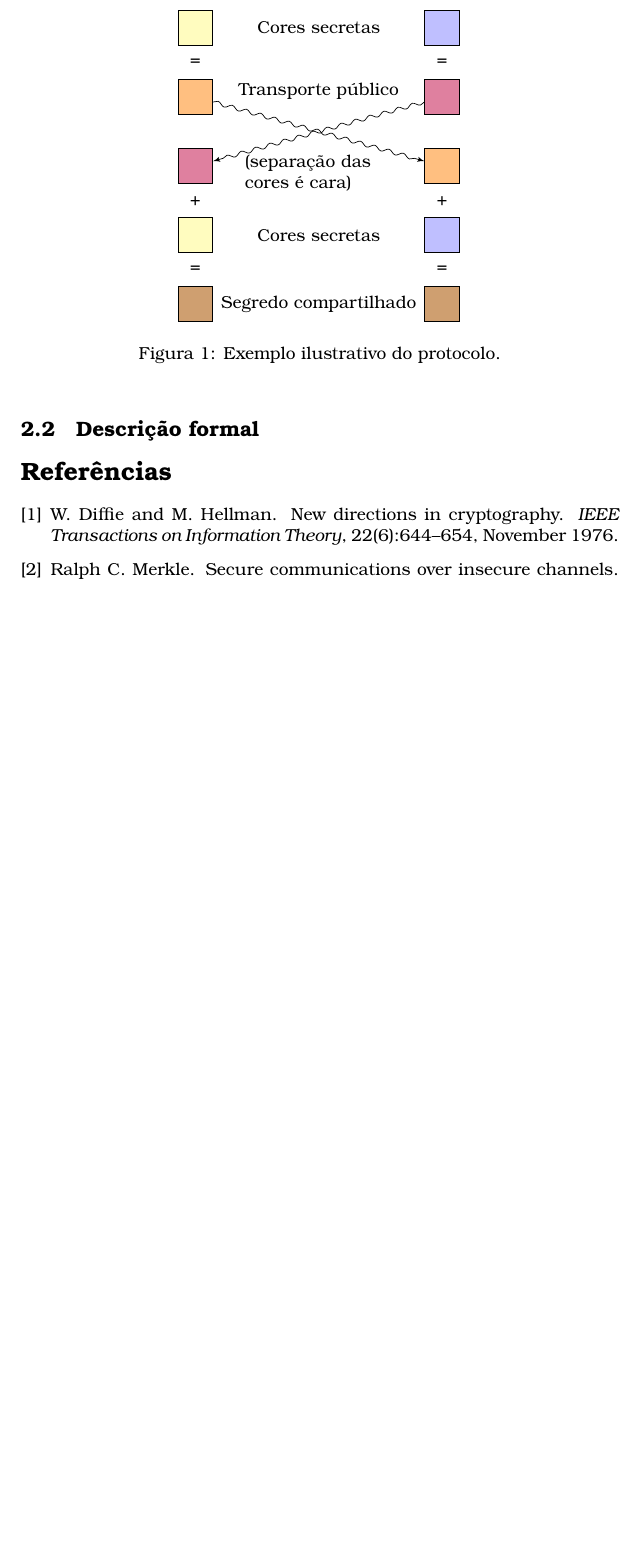
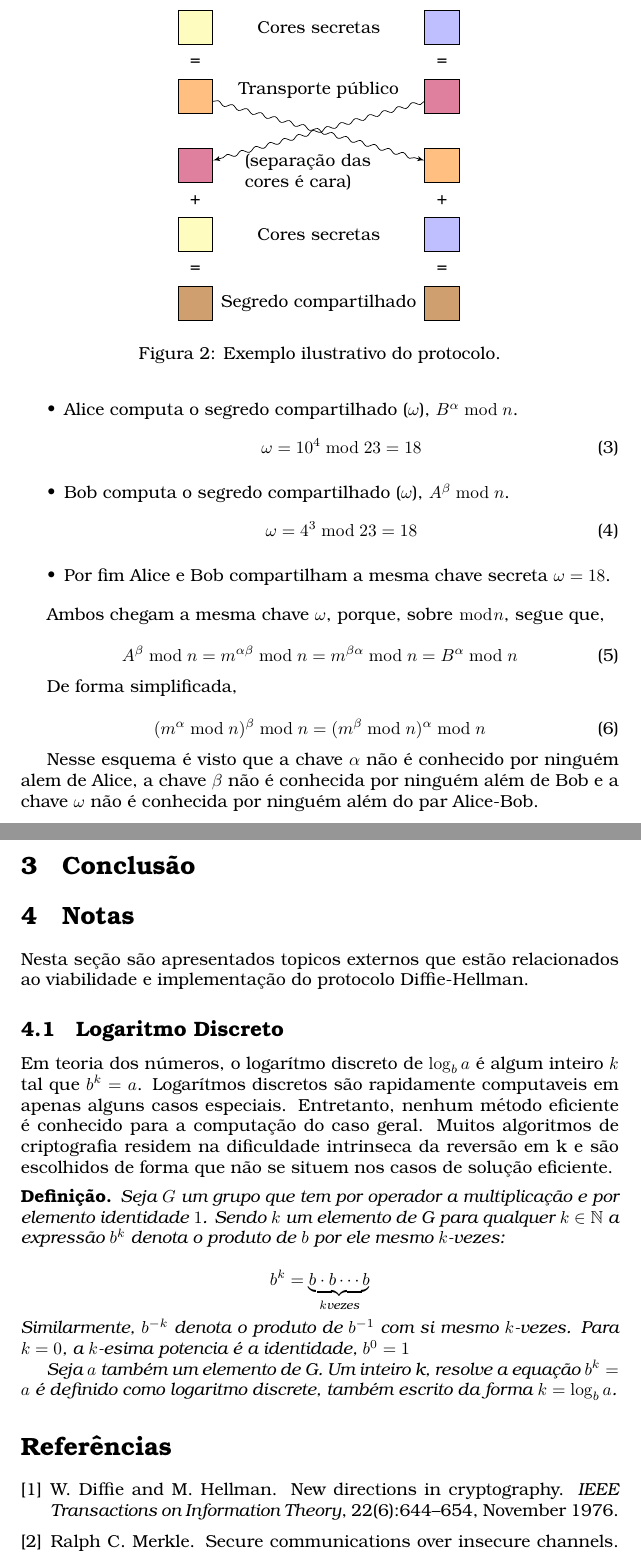
Before and after one commit to jadermcs/Diffie-Hellman, a LaTeX paper (main.tex): part of page 3 of 4 before the commit and two parts of pages 4 and 5 of 5 after it, the two joined at a grey line, cut so that both start at the same text, the shorter picture padded with empty space. Compiled offline with pdfLaTeX.

Commit message:
update notes and ex.

```diff
--- a/main.tex
+++ b/main.tex
@@ -1,10 +1,12 @@
 \documentclass{article}
 \usepackage[utf8]{inputenc}
 \usepackage[brazilian]{babel}
+\usepackage{tikz, tikzpeople}
+\usepackage{amsmath, amsthm, amsfonts}
 \usepackage{tgbonum}
-\usepackage{tikz, amsmath}
 \usetikzlibrary{arrows, arrows.meta, snakes}
 
+\newtheorem*{definition}{Definição}
 
 \title{Protocolo Diffie–Hellman para Troca de Chaves}
 \author{Jader Martins\\
@@ -119,4 +131,3 @@ chaves secretas.
     \label{fig:diagram}
 \end{figure}
 
-\subsection{Descrição formal}%
@@ -125,4 +158,64 @@ chaves secretas.
+    \item Alice computa o segredo compartilhado ($\omega$), $B^\alpha \bmod n$.
+        \begin{equation}
+            \omega = 10^4\bmod23 = 18
+        \end{equation}
+    \item Bob computa o segredo compartilhado ($\omega$), $A^\beta \bmod n$.
+        \begin{equation}
+            \omega = 4^3\bmod23 = 18
+        \end{equation}
+    \item Por fim Alice e Bob compartilham a mesma chave secreta $\omega = 18$.
+\end{itemize}
 
+Ambos chegam a mesma chave $\omega$, porque, sobre $\bmod n$, segue que,
+
+\begin{equation}
+    A^{\beta}\bmod n = m^{\alpha\beta}\bmod n = m^{\beta\alpha}\bmod n = B^{\alpha}\bmod n
+\end{equation}
+
+De forma simplificada,
+
+\begin{equation}
+    (m ^\alpha \bmod n)^\beta \bmod n = (m^\beta \bmod n)^\alpha \bmod n
+\end{equation}
+
+Nesse esquema é visto que a chave $\alpha$ não é conhecido por ninguém alem de Alice,
+a chave $\beta$ não é conhecida por ninguém além de Bob e a chave $\omega$ não
+é conhecida por ninguém além do par Alice-Bob.
+
+\section{Conclusão}%
+\label{sec:conclusao}
+
+\section{Notas}%
+\label{sec:notas}
+Nesta seção são apresentados topicos externos que estão relacionados ao
+viabilidade e implementação do protocolo Diffie-Hellman.
+
+\subsection{Logaritmo Discreto}%
+\label{sub:logaritmo_discreto}
+Em teoria dos números, o logarítmo discreto de $\log_{b}{a}$ é algum inteiro
+$k$ tal que $b^k=a$. Logarítmos discretos são rapidamente computaveis em apenas
+alguns casos especiais. Entretanto, nenhum método eficiente é conhecido para
+a computação do caso geral. Muitos algoritmos de criptografia residem na
+dificuldade intrinseca da reversão em k e são escolhidos de forma que não se
+situem nos casos de solução eficiente.
+
+\begin{definition}
+    Seja $G$ um grupo que tem por operador a multiplicação e por elemento
+    identidade $1$. Sendo $k$ um elemento de G para qualquer
+    $k \in \mathbb{N}$ a expressão $b^k$ denota o produto de $b$ por ele mesmo
+    $k$-vezes:
+
+    \[
+    b^{k}=\underbrace{b\cdot b\cdots b}_{k\text{vezes}}
+    \]
+    Similarmente, $b^{-k}$ denota o produto de $b^{-1}$ com si mesmo $k$-vezes.
+    Para $k=0$, a $k$-esima potencia é a identidade, $b^0=1$
+
+    Seja $a$ também um elemento de G. Um inteiro k, resolve a equação $b^k=a$ é
+    definido como logaritmo discrete, também escrito da forma $k=\log_b{a}$.
+\end{definition}
+
+%%% EXPLICAR PORQUE DIFICIL COMPUTAR O K
 
 \bibliographystyle{unsrt}
 \bibliography{sample}
```
Also changed, not shown: figures/alicebob.tex (added, +7 -0 lines), main.tex (66 more changed lines).
